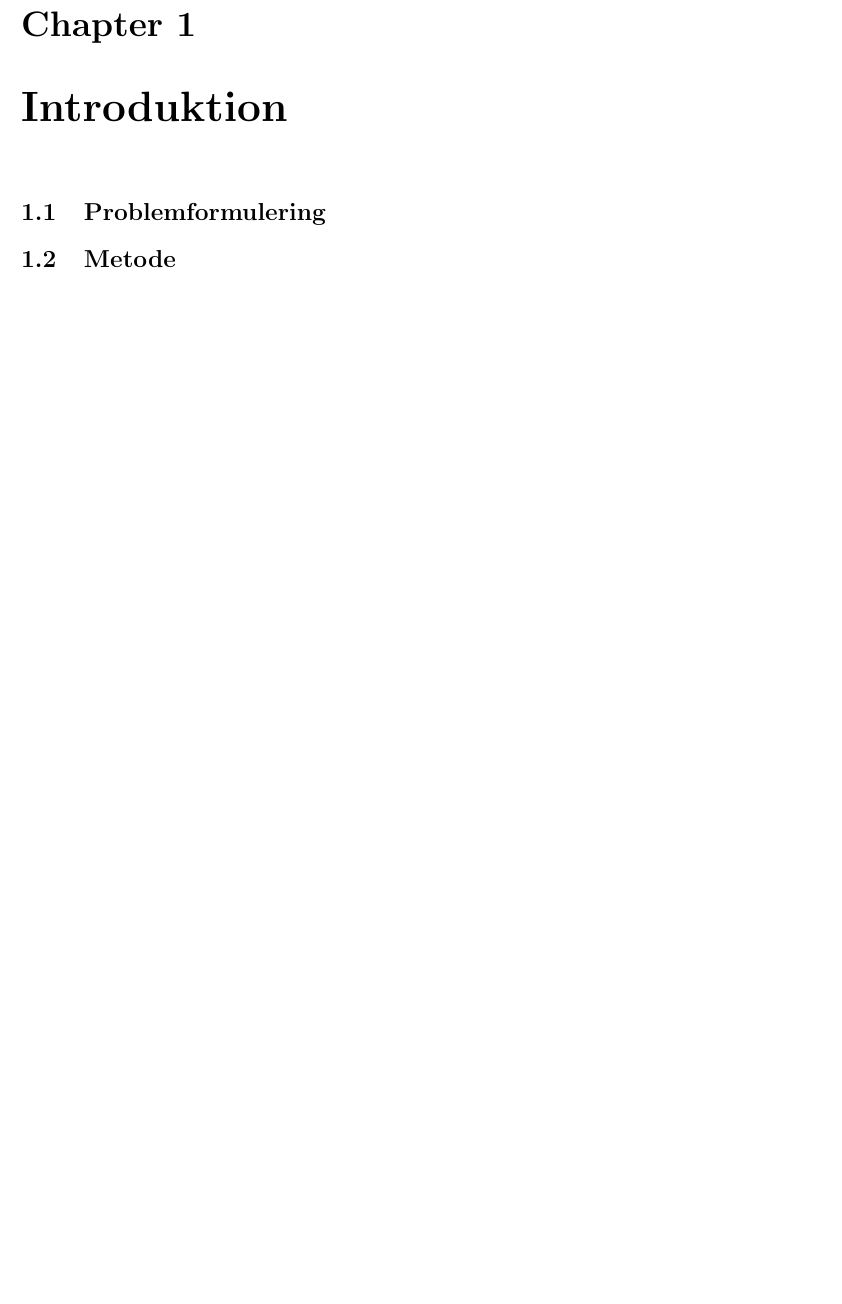
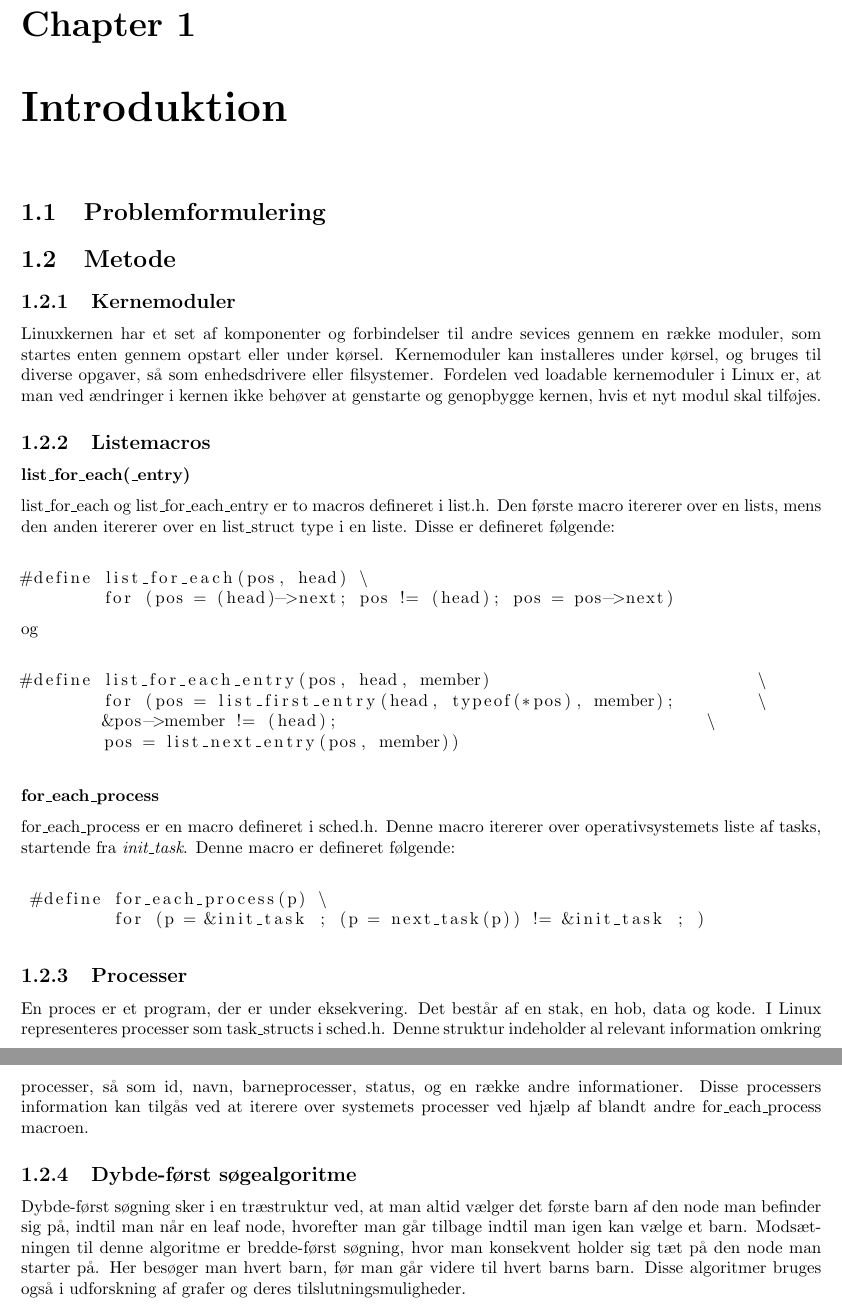
Before and after one commit to ChristianCederquist/BOSC-BOYS-2014, a LaTeX document (Rapport/report.tex, which reads Rapport/Content/2.Metode.tex): part of page 4 of 34 before the commit and two parts of pages 4 and 5 of 35 after it, the two joined at a grey line, cut so that both start at the same text, the shorter picture padded with empty space. Compiled offline with pdfLaTeX; an older LaTeX class or package is replaced by its successor.

Commit message:
Metode skrevet, don't know if good
Ja.

```diff
--- a/Rapport/Content/2.Metode.tex
+++ b/Rapport/Content/2.Metode.tex
@@ -1 +1,28 @@
 \section{Metode}
+\subsection{Kernemoduler}
+Linuxkernen har et set af komponenter og forbindelser til andre sevices gennem en række moduler, som startes enten gennem opstart eller under kørsel. Kernemoduler kan installeres under kørsel, og bruges til diverse opgaver, så som enhedsdrivere eller filsystemer. Fordelen ved loadable kernemoduler i Linux er, at man ved ændringer i kernen ikke behøver at genstarte og genopbygge kernen, hvis et nyt modul skal tilføjes.
+\subsection{Listemacros}
+\subsubsection{list\_for\_each(\_entry)}
+list\_for\_each og list\_for\_each\_entry er to macros defineret i list.h. Den første macro itererer over en lists, mens den anden itererer over en list\_struct type i en liste.
+Disse er defineret følgende:\\
+\begin{lstlisting}
+#define list_for_each(pos, head) \
+        for (pos = (head)->next; pos != (head); pos = pos->next)
+\end{lstlisting}
+\\og\\
+\begin{lstlisting}
+#define list_for_each_entry(pos, head, member)                          \
+        for (pos = list_first_entry(head, typeof(*pos), member);        \
+        &pos->member != (head);                                    \
+        pos = list_next_entry(pos, member))
+\end{lstlisting}
+\subsubsection{for\_each\_process}
+for\_each\_process er en macro defineret i sched.h. Denne macro itererer over operativsystemets liste af tasks, startende fra \textit{init\_task}. Denne macro er defineret følgende:\\
+\begin{lstlisting}
+ #define for_each_process(p) \
+         for (p = &init_task ; (p = next_task(p)) != &init_task ; )
+\end{lstlisting}
+\subsection{Processer}
+En proces er et program, der er under eksekvering. Det består af en stak, en hob, data og kode. I Linux representeres processer som task\_structs i sched.h. Denne struktur indeholder al relevant information omkring processer, så som id, navn, barneprocesser, status, og en række andre informationer. Disse processers information kan tilgås ved at iterere over systemets processer ved hjælp af blandt andre for\_each\_process macroen.
+\subsection{Dybde-først søgealgoritme}
+Dybde-først søgning sker i en træstruktur ved, at man altid vælger det første barn af den node man befinder sig på, indtil man når en leaf node, hvorefter man går tilbage indtil man igen kan vælge et barn. Modsætningen til denne algoritme er bredde-først søgning, hvor man konsekvent holder sig tæt på den node man starter på. Her besøger man hvert barn, før man går videre til hvert barns barn. Disse algoritmer bruges også i udforskning af grafer og deres tilslutningsmuligheder.
```
